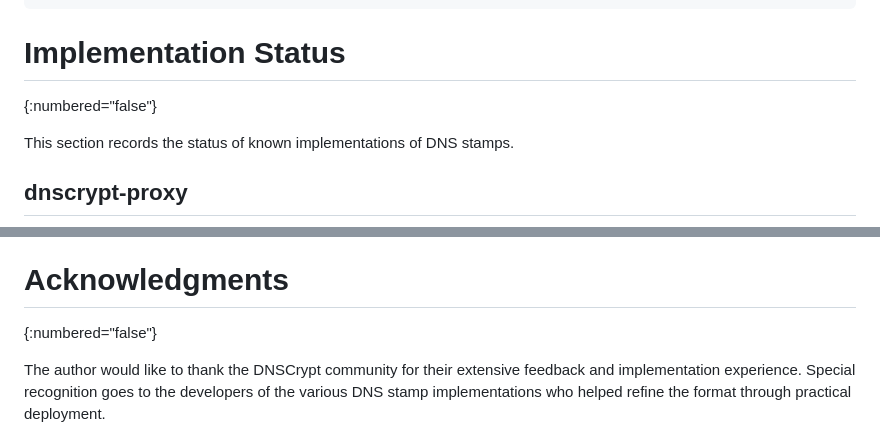
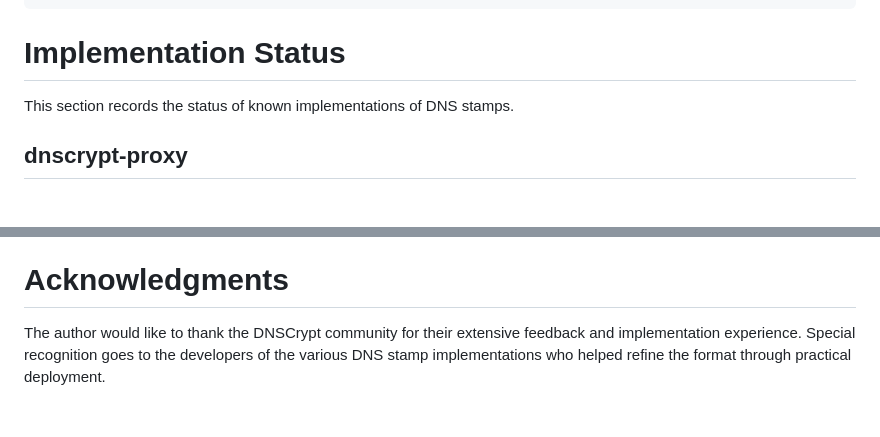
Before and after one commit to DNSCrypt/draft-denis-dns-stamps, a Markdown page: draft-denis-dns-stamps.md, 2 parts joined by grey strips. Drawn GitHub-style; blank space fills up the shorter version.

Commit message:
Remove {:numbered="false"}

```diff
--- a/draft-denis-dns-stamps.md
+++ b/draft-denis-dns-stamps.md
@@ -756,8 +756,6 @@ Decoded:
 
 # Implementation Status
 
-{:numbered="false"}
-
 This section records the status of known implementations of DNS stamps.
 
 ## dnscrypt-proxy
@@ -798,8 +796,6 @@ This section records the status of known implementations of DNS stamps.
 
 # Acknowledgments
 
-{:numbered="false"}
-
 The author would like to thank the DNSCrypt community for their extensive feedback and implementation experience. Special recognition goes to the developers of the various DNS stamp implementations who helped refine the format through practical deployment.
 
 Thanks also to the teams behind secure DNS protocols - DNSCrypt, DoH, DoT, and DoQ - whose work made DNS stamps both necessary and useful. Their efforts to improve DNS privacy and security provided the foundation for this specification.
```
